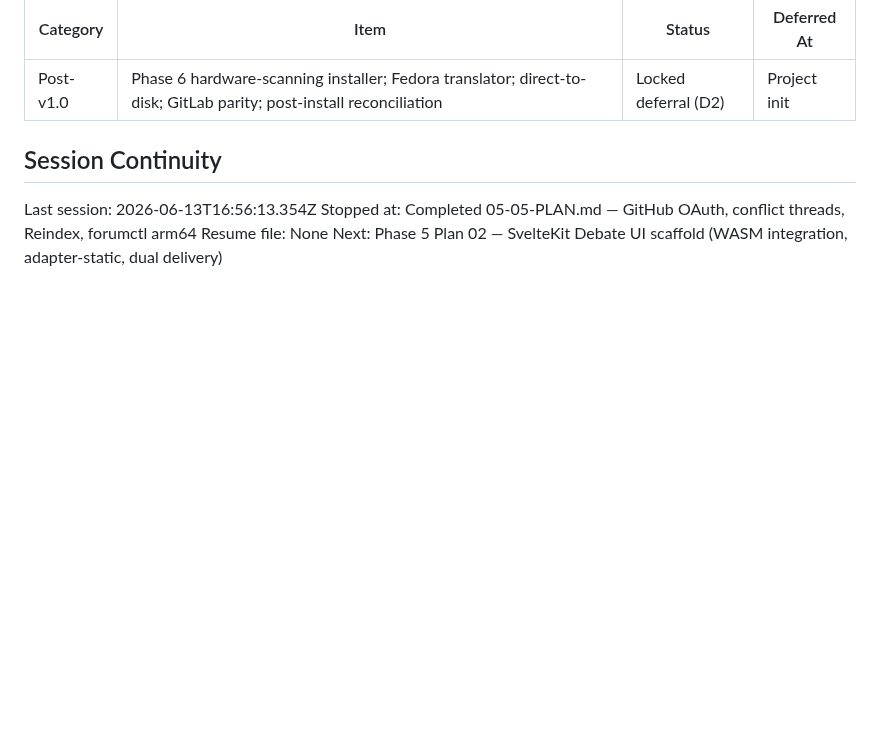
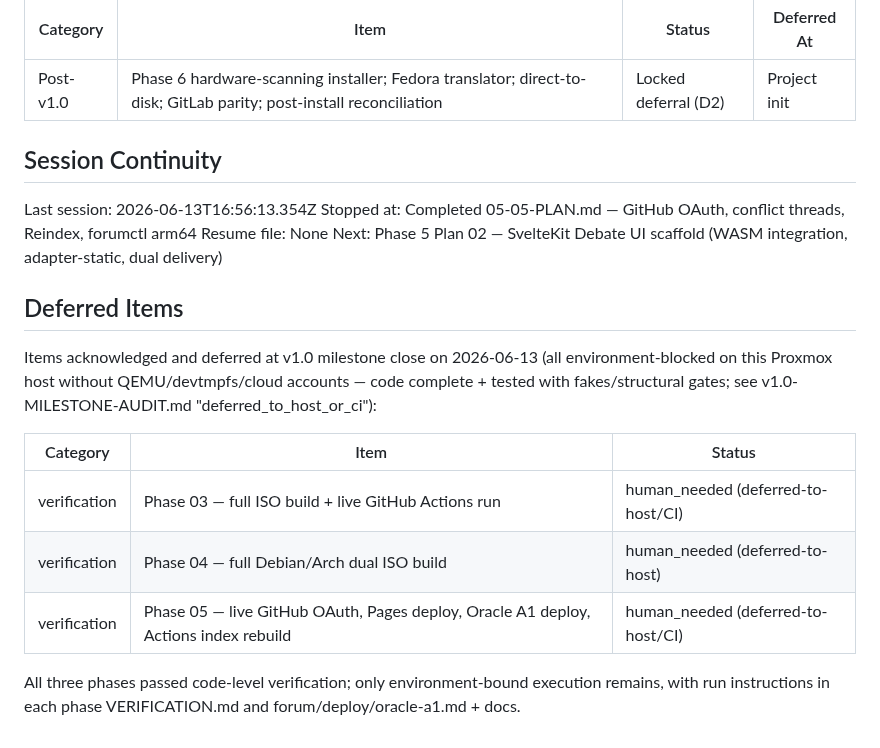
Before and after one commit to mikl0s/DebateOS, a Markdown page: .planning/STATE.md, the part around the change. GitHub-like rendering; blank space fills up the shorter version.

Commit message:
docs: acknowledge v1.0 deferred items (env-blocked ISO/live-deploy verifications)

```diff
--- a/.planning/STATE.md
+++ b/.planning/STATE.md
@@ -213,3 +213,15 @@ Last session: 2026-06-13T16:56:13.354Z
 Stopped at: Completed 05-05-PLAN.md — GitHub OAuth, conflict threads, Reindex, forumctl arm64
 Resume file: None
 Next: Phase 5 Plan 02 — SvelteKit Debate UI scaffold (WASM integration, adapter-static, dual delivery)
+
+## Deferred Items
+
+Items acknowledged and deferred at v1.0 milestone close on 2026-06-13 (all environment-blocked on this Proxmox host without QEMU/devtmpfs/cloud accounts — code complete + tested with fakes/structural gates; see v1.0-MILESTONE-AUDIT.md "deferred_to_host_or_ci"):
+
+| Category | Item | Status |
+|----------|------|--------|
+| verification | Phase 03 — full ISO build + live GitHub Actions run | human_needed (deferred-to-host/CI) |
+| verification | Phase 04 — full Debian/Arch dual ISO build | human_needed (deferred-to-host) |
+| verification | Phase 05 — live GitHub OAuth, Pages deploy, Oracle A1 deploy, Actions index rebuild | human_needed (deferred-to-host/CI) |
+
+All three phases passed code-level verification; only environment-bound execution remains, with run instructions in each phase VERIFICATION.md and forum/deploy/oracle-a1.md + docs.
```
